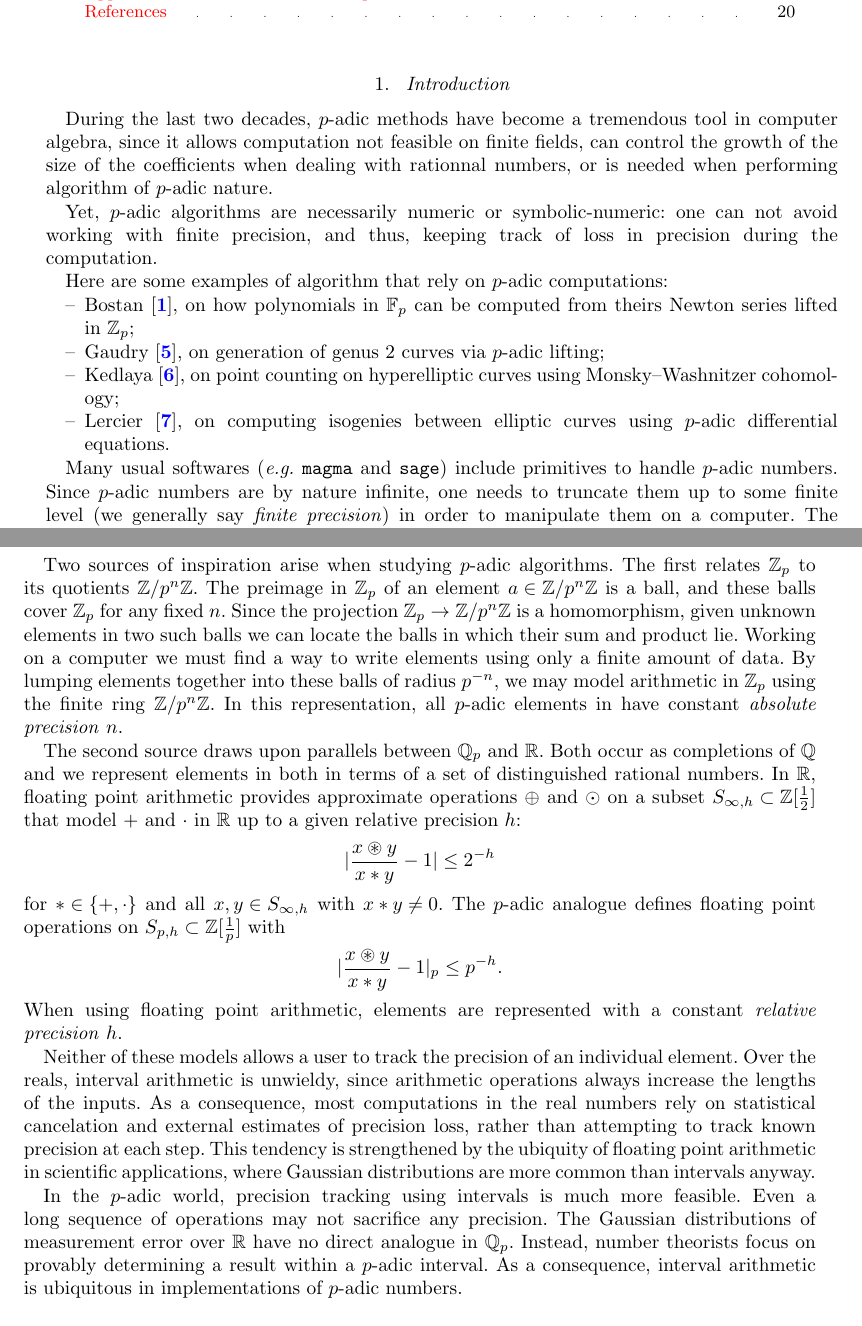
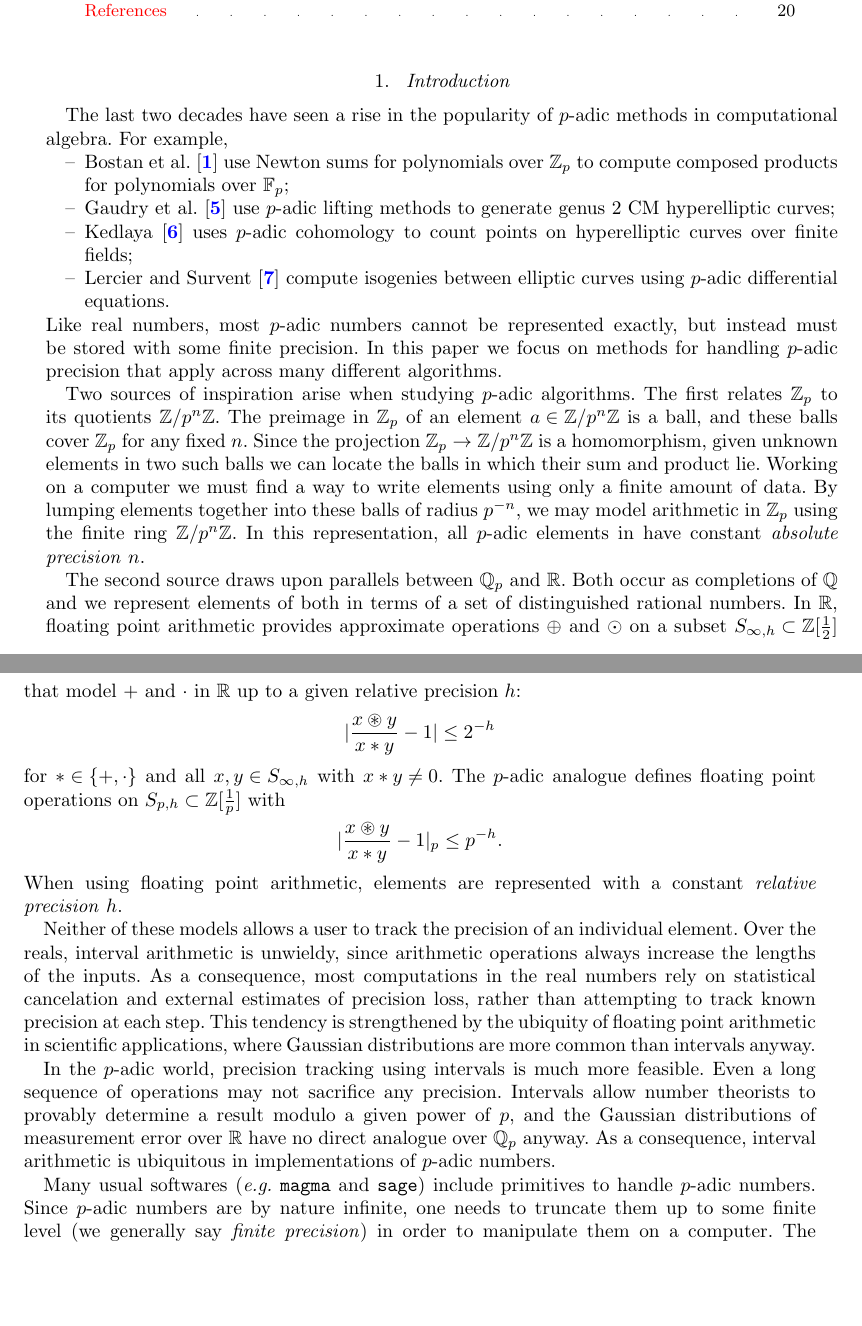
Before and after one commit to roed314/padicprec, a LaTeX document (padicprec.tex): two parts of pages 1 and 2 of 21, joined at a grey line, cut so that both start at the same text, the shorter picture padded with empty space. Compiled offline with pdfLaTeX; a LaTeX package or settings file that is missing is left out.

Commit message:
Working on introduction

```diff
--- a/padicprec.tex
+++ b/padicprec.tex
@@ -60,17 +61,58 @@ stable computation of the SOMOS 4 sequence.
 
 \section{Introduction}
 
-During the last two decades, $p$-adic methods have become a tremendous tool in computer algebra, since it allows computation not feasible on finite fields, can control the growth of the size of the coefficients when dealing with rationnal numbers, or is needed when performing algorithm of $p$-adic nature.
-
-Yet, $p$-adic algorithms are necessarily numeric or symbolic-numeric: one can not avoid working with finite precision, and thus, keeping track of loss in precision during the computation.
-
-Here are some examples of algorithm that rely on $p$-adic computations:
+The last two decades have seen a rise in the popularity of $p$-adic methods in
+computational algebra.  For example,
 \begin{itemize}
-\item Bostan \cite{Bostan}, on how polynomials in $\mathbb{F}_p$ can be computed from theirs Newton series lifted in $\mathbb{Z}_p$;
-\item Gaudry \cite{Gaudry}, on generation of genus $2$ curves via $p$-adic lifting;
-\item Kedlaya \cite{Kedlaya}, on point counting on hyperelliptic curves using Monsky--Washnitzer cohomology;
-\item Lercier \cite{Lercier}, on computing isogenies between elliptic curves using $p$-adic differential equations.
+\item Bostan et al. \cite{Bostan} use Newton sums for polynomials over $\Zp$ to compute composed products for polynomials over $\Fp$;
+\item Gaudry et al. \cite{Gaudry} use $p$-adic lifting methods to generate genus 2 CM hyperelliptic curves;
+\item Kedlaya \cite{Kedlaya} uses $p$-adic cohomology to count points on hyperelliptic curves over finite fields;
+\item Lercier and Survent \cite{Lercier} compute isogenies between elliptic curves using $p$-adic differential equations.
 \end{itemize}
+Like real numbers, most $p$-adic numbers cannot be represented exactly, but instead must be
+stored with some finite precision.  In this paper we focus on methods for handling $p$-adic precision
+that apply across many different algorithms.
+
+Two sources of inspiration arise when studying $p$-adic algorithms.
+The first relates $\Zp$ to its quotients $\Z/p^n\Z$.  The preimage in
+$\Zp$ of an element $a \in \Z / p^n \Z$ is a ball, and these balls cover
+$\Zp$ for any fixed $n$.  Since the projection $\Zp \to \Z/p^n\Z$ is a
+homomorphism, given unknown elements in two such balls we can
+locate the balls in which their sum and product lie.  Working on a computer
+we must find a way to write elements using only a finite amount of data.
+By lumping elements together into these balls of radius $p^{-n}$, we may
+model arithmetic in $\Zp$ using the finite ring $\Z / p^n \Z$.  In this representation,
+all $p$-adic elements in have constant \emph{absolute precision} $n$.
+
+The second source draws upon parallels between $\Qp$ and $\R$.  Both
+occur as completions of $\Q$ and we represent elements of both in terms
+of a set of distinguished rational numbers.
+In $\R$, floating point arithmetic provides approximate operations $\oplus$ and $\odot$ on a
+subset $S_{\infty,h} \subset \Z[\frac12]$ that model $+$ and $\cdot$ in $\R$ up to a given relative precision $h$:
+\[
+\lvert \frac{x \circledast y}{x \ast y} - 1 \rvert \le 2^{-h}
+\]
+for $\ast \in \{+, \cdot\}$ and all $x, y \in S_{\infty,h}$ with $x \ast y \ne 0$.  The $p$-adic analogue
+defines floating point operations on $S_{p,h} \subset \Z[\frac1p]$ with
+\[
+\lvert \frac{x \circledast y}{x \ast y} - 1 \rvert_p \le p^{-h}.
+\]
+When using floating point arithmetic, elements are represented with a constant \emph{relative precision} $h$.
+
+Neither of these models allows a user to track the precision of an individual element.
+Over the reals, interval arithmetic is unwieldy, since arithmetic operations always increase the lengths of the inputs.
+As a consequence, most computations in the real numbers rely on
+statistical cancelation and external estimates of precision loss, rather than
+attempting to track known precision at each step.  This tendency is strengthened
+by the ubiquity of floating point arithmetic in scientific applications, where Gaussian
+distributions are more common than intervals anyway.
+
+In the $p$-adic world, precision tracking using intervals is much more feasible.
+Even a long sequence of operations may not sacrifice any precision.  Intervals
+allow number theorists to provably determine a result modulo a given power of $p$,
+and the Gaussian distributions of measurement error over $\R$ have no direct analogue
+over $\Qp$ anyway.  As a consequence, interval arithmetic is ubiquitous
+in implementations of $p$-adic numbers.  % Add citations to Sage, Magma and PARI.
 
 Many usual softwares (\emph{e.g.} {\tt magma} and {\tt sage}) include
 primitives to handle $p$-adic numbers. Since $p$-adic numbers are by
@@ -93,47 +135,6 @@ precision, that turns out to give nearly optimal results in a quite
 large setting.
 
 \section{Motivations and aims}
-
-Two sources of inspiration arise when studying $p$-adic algorithms.
-The first relates $\Zp$ to its quotients $\Z/p^n\Z$.  The preimage in
-$\Zp$ of an element $a \in \Z / p^n \Z$ is a ball, and these balls cover
-$\Zp$ for any fixed $n$.  Since the projection $\Zp \to \Z/p^n\Z$ is a
-homomorphism, given unknown elements in two such balls we can
-locate the balls in which their sum and product lie.  Working on a computer
-we must find a way to write elements using only a finite amount of data.
-By lumping elements together into these balls of radius $p^{-n}$, we may
-model arithmetic in $\Zp$ using the finite ring $\Z / p^n \Z$.  In this representation,
-all $p$-adic elements in have constant \emph{absolute precision} $n$.
-
-The second source draws upon parallels between $\Qp$ and $\R$.  Both
-occur as completions of $\Q$ and we represent elements in both in terms
-of a set of distinguished rational numbers.
-In $\R$, floating point arithmetic provides approximate operations $\oplus$ and $\odot$ on a
-subset $S_{\infty,h} \subset \Z[\frac12]$ that model $+$ and $\cdot$ in $\R$ up to a given relative precision $h$:
-\[
-\lvert \frac{x \circledast y}{x \ast y} - 1 \rvert \le 2^{-h}
-\]
-for $\ast \in \{+, \cdot\}$ and all $x, y \in S_{\infty,h}$ with $x \ast y \ne 0$.  The $p$-adic analogue
-defines floating point operations on $S_{p,h} \subset \Z[\frac1p]$ with
-\[
-\lvert \frac{x \circledast y}{x \ast y} - 1 \rvert_p \le p^{-h}.
-\]
-When using floating point arithmetic, elements are represented with a constant \emph{relative precision} $h$.
-
-Neither of these models allows a user to track the precision of an individual element.
-Over the reals, interval arithmetic is unwieldy, since arithmetic operations always increase the lengths of the inputs.
-As a consequence, most computations in the real numbers rely on
-statistical cancelation and external estimates of precision loss, rather than
-attempting to track known precision at each step.  This tendency is strengthened
-by the ubiquity of floating point arithmetic in scientific applications, where Gaussian
-distributions are more common than intervals anyway.
-
-In the $p$-adic world, precision tracking using intervals is much more feasible.
-Even a long sequence of operations may not sacrifice any precision.
-The Gaussian distributions of measurement error over $\R$ have no direct analogue in
-$\Qp$.  Instead, number theorists focus on provably determining
-a result within a $p$-adic interval.  As a consequence, interval arithmetic is ubiquitous
-in implementations of $p$-adic numbers.  % Add citations to Sage, Magma and PARI.
 
 
 
```
Also changed, not shown: padicprec.tex (1 more changed lines).
